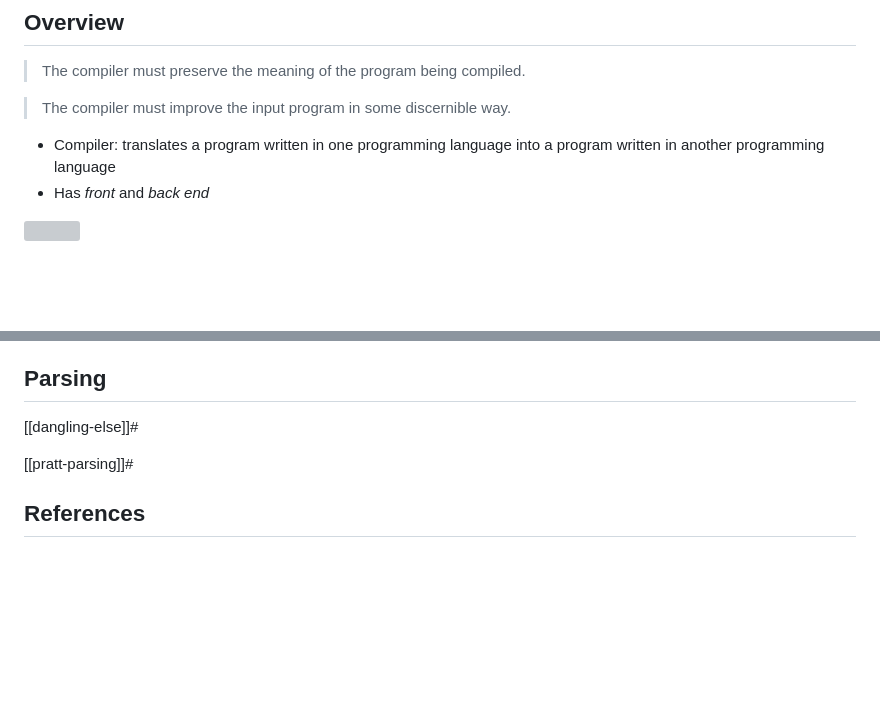
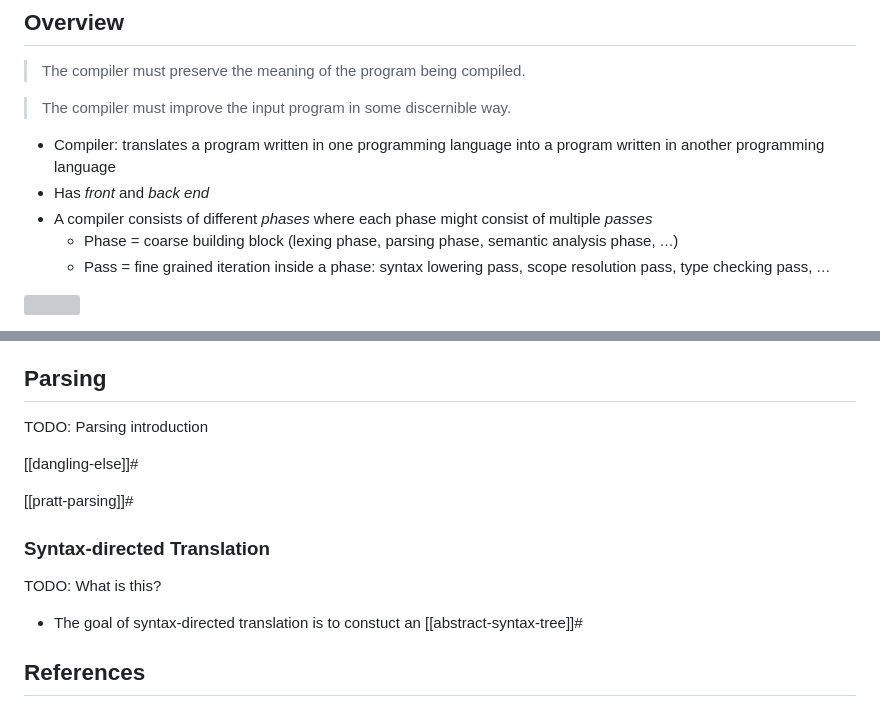
Before and after one commit to waynee95/zettelkasten, a Markdown page: Compilers.md, 2 parts joined by grey strips. GitHub-like rendering; blank space fills up the shorter version; grey boxes are pictures that could not be loaded.

```diff
--- a/Compilers.md
+++ b/Compilers.md
@@ -12,6 +12,9 @@ date: 2021-03-12
 
 - Compiler: translates a program written in one programming language into a program written in another programming language
 - Has _front_ and _back end_
+- A compiler consists of different _phases_ where each phase might consist of multiple _passes_
+  - Phase = coarse building block (lexing phase, parsing phase, semantic analysis phase, $\dots$)
+  - Pass = fine grained iteration inside a phase: syntax lowering pass, scope resolution pass, type checking pass, $\dots$
 
 ![](https://www.cdn.geeksforgeeks.org/wp-content/uploads/1-34.png)
 
@@ -79,9 +82,17 @@ semicolon
 
 ## Parsing
 
+TODO: Parsing introduction
+
 [[dangling-else]]#
 
 [[pratt-parsing]]#
+
+### Syntax-directed Translation
+
+TODO: What is this?
+
+- The goal of syntax-directed translation is to constuct an [[abstract-syntax-tree]]#
 
 ## References
 
```
Also changed, not shown: other parts of Compilers.md (+1 -1 lines), abstract-syntax-tree.md (added, +85 -0 lines), static/concrete-vs-abstract.png (added).
